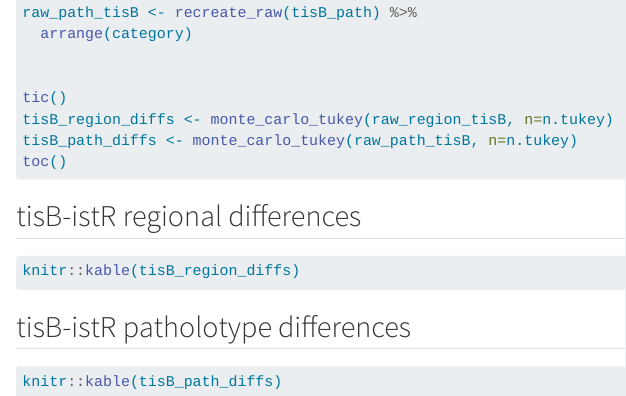
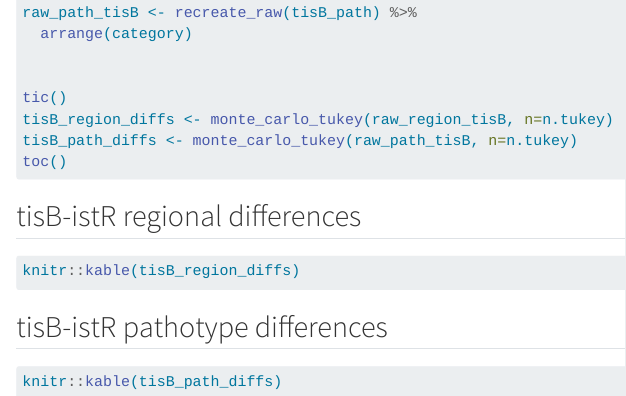
Before and after one commit to adsteen/selene_stats, a Quarto document (selene_stats.qmd): the page in a window 1100 px wide, from 5500 px down. Rendered offline with R 4.5, knitr and Pandoc in place of Quarto, with nearby package versions; the code chunks are not run, so their results and figures are left out; drawn as R Markdown's standard HTML page in place of the format the file asks for; long lines of code are wrapped.

Commit message:
Typo fix

````diff
--- a/selene_stats.qmd
+++ b/selene_stats.qmd
@@ -298,7 +298,7 @@ toc()
 knitr::kable(tisB_region_diffs)
 ```
 
-## tisB-istR patholotype differences
+## tisB-istR pathotype differences
 
 ```{r}
 knitr::kable(tisB_path_diffs)
````
Also changed, not shown: selene_stats.md.
